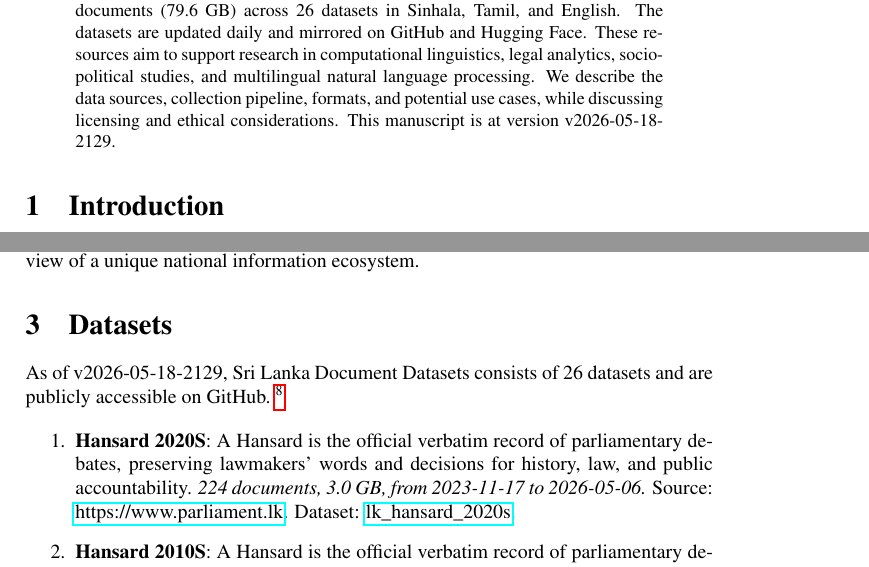
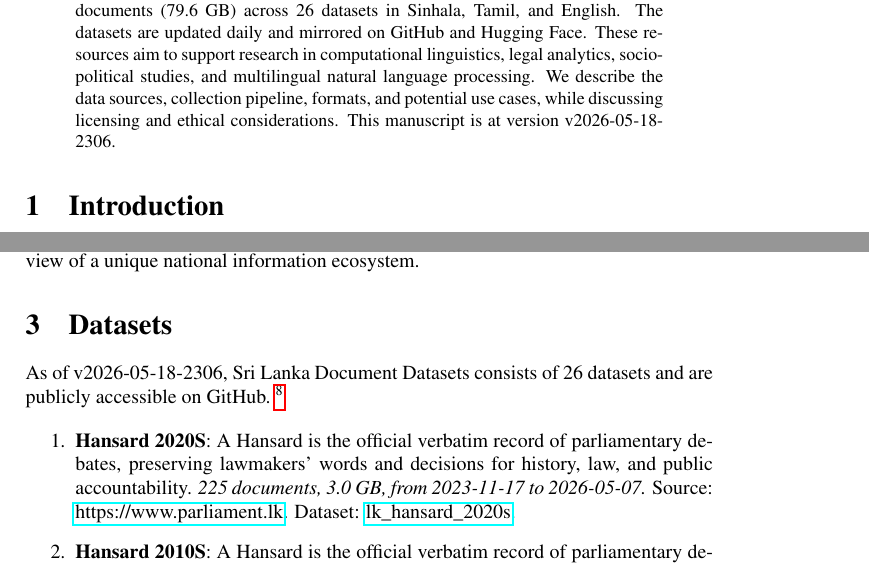
Before and after one commit to nuuuwan/lk_datasets, a LaTeX paper (latex/lk_datasets.tex): two parts of pages 1 and 2 of 7, joined at a grey line, cut so that both start at the same text. Compiled offline with pdfLaTeX; a LaTeX package or settings file that is missing is left out.

Commit message:
🤖 [build.yml] 2026-05-18-1736

```diff
--- a/latex/lk_datasets.tex
+++ b/latex/lk_datasets.tex
@@ -16,7 +16,7 @@
 \normalsize%
 \maketitle%
 \begin{abstract}%
-We present a collection of open, machine-readable document datasets covering parliamentary proceedings, legal judgments, government publications, news, and tourism statistics from Sri Lanka. The collection currently comprises of  269,682  documents (79.6 GB) across 26  datasets in Sinhala, Tamil, and English. The datasets are updated daily and mirrored on GitHub and Hugging Face. These resources aim to support research in computational linguistics, legal analytics, socio-political studies, and multilingual natural language processing. We describe the data sources, collection pipeline, formats, and potential use cases, while discussing licensing and ethical considerations. This manuscript is at version v2026-05-18-2129.%
+We present a collection of open, machine-readable document datasets covering parliamentary proceedings, legal judgments, government publications, news, and tourism statistics from Sri Lanka. The collection currently comprises of  269,709  documents (79.6 GB) across 26  datasets in Sinhala, Tamil, and English. The datasets are updated daily and mirrored on GitHub and Hugging Face. These resources aim to support research in computational linguistics, legal analytics, socio-political studies, and multilingual natural language processing. We describe the data sources, collection pipeline, formats, and potential use cases, while discussing licensing and ethical considerations. This manuscript is at version v2026-05-18-2306.%
 
 %
 \end{abstract}%
@@ -86,7 +86,7 @@ The Sri Lanka Document Datasets aim to fill this gap by aggregating diverse sour
 %
 \section{Datasets}%
 \label{sec:Datasets}%
-As of v2026-05-18-2129, Sri Lanka Document Datasets
+As of v2026-05-18-2306, Sri Lanka Document Datasets
   consists of 26 datasets
  and are publicly accessible on GitHub.%
 ~%
@@ -95,7 +95,7 @@ As of v2026-05-18-2129, Sri Lanka Document Datasets
 %
 \begin{enumerate}%
 \item%
-\textbf{Hansard 2020S}: A Hansard is the official verbatim record of parliamentary debates, preserving lawmakers’ words and decisions for history, law, and public accountability.\textit{ 224 documents, 3.0 GB, from 2023{-}11{-}17 to 2026{-}05{-}06.} Source: \href{https://www.parliament.lk}{https://www.parliament.lk}. Dataset: \href{https://github.com/nuuuwan/lk\_hansard/tree/data\_lk\_hansard\_2020s/data/lk\_hansard\_2020s}{lk\_hansard\_2020s}.%
+\textbf{Hansard 2020S}: A Hansard is the official verbatim record of parliamentary debates, preserving lawmakers’ words and decisions for history, law, and public accountability.\textit{ 225 documents, 3.0 GB, from 2023{-}11{-}17 to 2026{-}05{-}07.} Source: \href{https://www.parliament.lk}{https://www.parliament.lk}. Dataset: \href{https://github.com/nuuuwan/lk\_hansard/tree/data\_lk\_hansard\_2020s/data/lk\_hansard\_2020s}{lk\_hansard\_2020s}.%
 \item%
 \textbf{Hansard 2010S}: A Hansard is the official verbatim record of parliamentary debates, preserving lawmakers’ words and decisions for history, law, and public accountability.\textit{ 10 documents, 153.2 MB, from 2019{-}09{-}05 to 2019{-}11{-}11.} Source: \href{https://www.parliament.lk}{https://www.parliament.lk}. Dataset: \href{https://github.com/nuuuwan/lk\_hansard/tree/data\_lk\_hansard\_2010s/data/lk\_hansard\_2010s}{lk\_hansard\_2010s}.%
 \item%
```
Also changed, not shown: README.md, latex/lk_datasets.pdf, latex/lk_datasets.tex (2 more changed lines).
